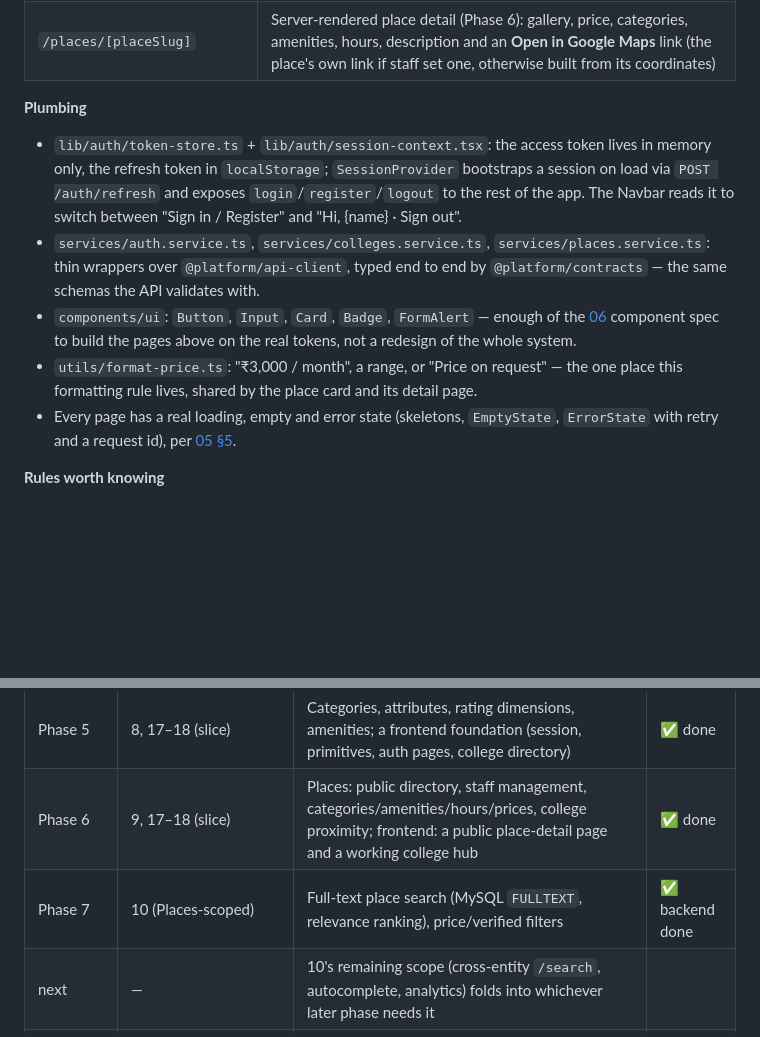
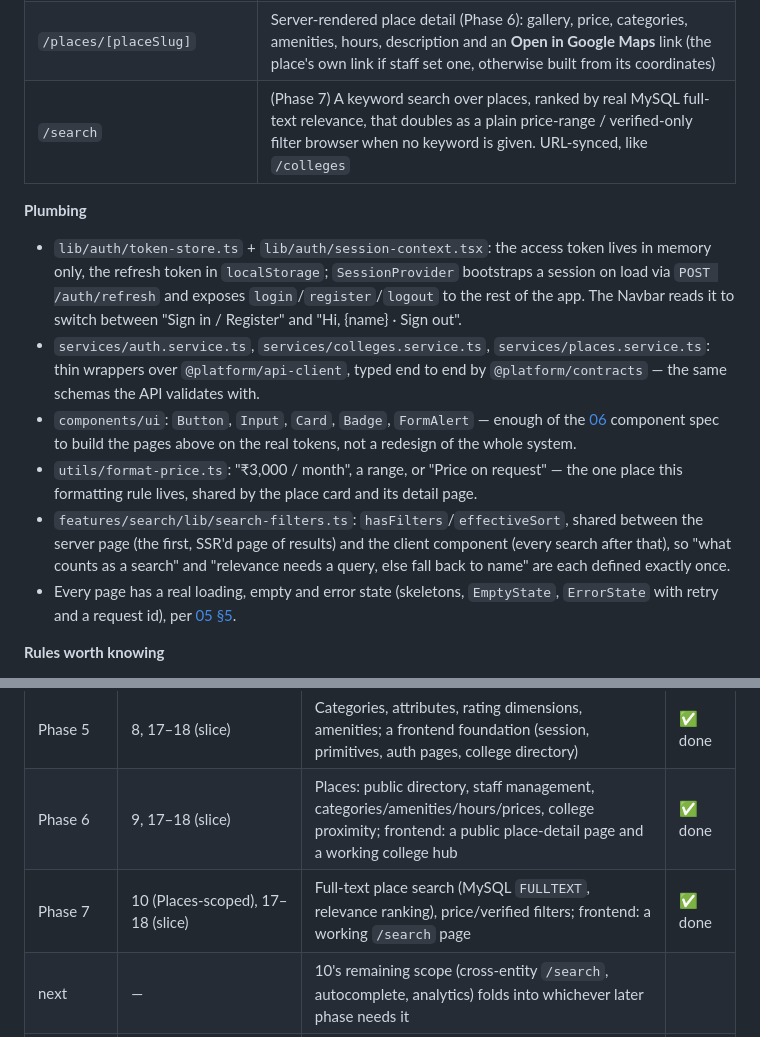
Before and after one commit to andhalebabalu/campuspin, a Markdown page: README.md, 2 parts joined by grey strips. Drawn GitHub-style; blank space fills up the shorter version.

```diff
--- a/README.md
+++ b/README.md
@@ -556,6 +556,7 @@ Phase 5 built the first slice of `apps/web`, ahead of the master spec's backend-
 | `/colleges` | Server-rendered first page of results (SEO, fast paint) handed off to client-side search, sort and paging that keep the URL in sync |
 | `/colleges/[collegeSlug]` | Server-rendered college detail: gallery, description, website, and (Phase 6) a real, working list of the places serving it — search, sort (nearest/cheapest/name/newest) and paging |
 | `/places/[placeSlug]` | Server-rendered place detail (Phase 6): gallery, price, categories, amenities, hours, description and an **Open in Google Maps** link (the place's own link if staff set one, otherwise built from its coordinates) |
+| `/search` | (Phase 7) A keyword search over places, ranked by real MySQL full-text relevance, that doubles as a plain price-range / verified-only filter browser when no keyword is given. URL-synced, like `/colleges` |
 
 **Plumbing**
 
@@ -563,6 +564,7 @@ Phase 5 built the first slice of `apps/web`, ahead of the master spec's backend-
 - `services/auth.service.ts`, `services/colleges.service.ts`, `services/places.service.ts`: thin wrappers over `@platform/api-client`, typed end to end by `@platform/contracts` — the same schemas the API validates with.
 - `components/ui`: `Button`, `Input`, `Card`, `Badge`, `FormAlert` — enough of the [06](docs/06-design-system.md) component spec to build the pages above on the real tokens, not a redesign of the whole system.
 - `utils/format-price.ts`: "₹3,000 / month", a range, or "Price on request" — the one place this formatting rule lives, shared by the place card and its detail page.
+- `features/search/lib/search-filters.ts`: `hasFilters`/`effectiveSort`, shared between the server page (the first, SSR'd page of results) and the client component (every search after that), so "what counts as a search" and "relevance needs a query, else fall back to name" are each defined exactly once.
 - Every page has a real loading, empty and error state (skeletons, `EmptyState`, `ErrorState` with retry and a request id), per [05 §5](docs/05-frontend.md#5-mandatory-states-per-route).
 
 **Rules worth knowing**
@@ -636,7 +641,7 @@ npm run typecheck && npm run lint
 | Phase 4 | 7 | Colleges: public directory, staff management, proximity links | ✅ done |
 | Phase 5 | 8, 17–18 (slice) | Categories, attributes, rating dimensions, amenities; a frontend foundation (session, primitives, auth pages, college directory) | ✅ done |
 | Phase 6 | 9, 17–18 (slice) | Places: public directory, staff management, categories/amenities/hours/prices, college proximity; frontend: a public place-detail page and a working college hub | ✅ done |
-| Phase 7 | 10 (Places-scoped) | Full-text place search (MySQL `FULLTEXT`, relevance ranking), price/verified filters | ✅ backend done |
+| Phase 7 | 10 (Places-scoped), 17–18 (slice) | Full-text place search (MySQL `FULLTEXT`, relevance ranking), price/verified filters; frontend: a working `/search` page | ✅ done |
 | next | — | 10's remaining scope (cross-entity `/search`, autocomplete, analytics) folds into whichever later phase needs it | |
 | 11–16 | Submissions + duplicate detection, business owner, claims, reviews, reports, saved places | |
 | 17–21 | Public website, student discovery, business + admin dashboards (foundation slice delivered early) | |
```
Also changed, not shown: other parts of README.md (+7 -4 lines), docs/08-roadmap.md (+1 -1 lines), docs/README.md (+3 -0 lines).
